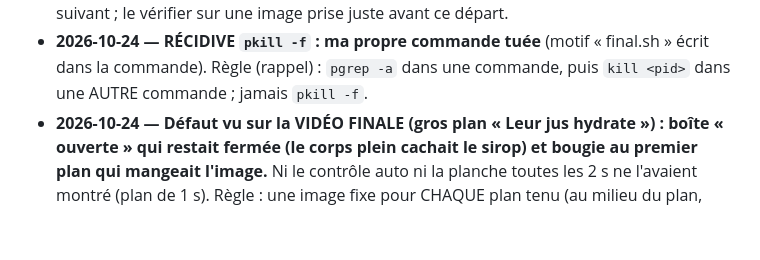
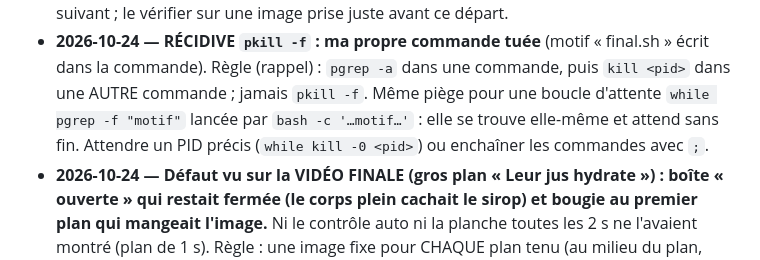
Before and after one commit to srahhg75/ma-chaine-survie, a Markdown page: qc/lecons.md, the part around the change. GitHub-like rendering; blank space fills up the shorter version.

Commit message:
Leçon : boucle d'attente pgrep -f qui se trouve elle-même
Co-Authored-By: Claude Opus 5.5 <noreply@anthropic.com>
Claude-Session: https://claude.ai/code/session_01YALvzVMEJtkD9uVi4Tii9Z

```diff
--- a/qc/lecons.md
+++ b/qc/lecons.md
@@ -140,6 +140,8 @@ Chaque erreur trouvée (par Claude ou par la personne qui gère la chaîne) ajou
   au plus tard 0,5 s avant le départ du plan suivant ; le vérifier sur une image prise juste avant ce départ.
 - **2026-10-24 — RÉCIDIVE `pkill -f` : ma propre commande tuée** (motif « final.sh » écrit dans la commande).
   Règle (rappel) : `pgrep -a` dans une commande, puis `kill <pid>` dans une AUTRE commande ; jamais `pkill -f`.
+  Même piège pour une boucle d'attente `while pgrep -f "motif"` lancée par `bash -c '…motif…'` : elle se trouve
+  elle-même et attend sans fin. Attendre un PID précis (`while kill -0 <pid>`) ou enchaîner les commandes avec `;`.
 - **2026-10-24 — Défaut vu sur la VIDÉO FINALE (gros plan « Leur jus hydrate ») : boîte « ouverte » qui restait
   fermée (le corps plein cachait le sirop) et bougie au premier plan qui mangeait l'image.** Ni le contrôle auto ni
   la planche toutes les 2 s ne l'avaient montré (plan de 1 s). Règle : une image fixe pour CHAQUE plan tenu
```
